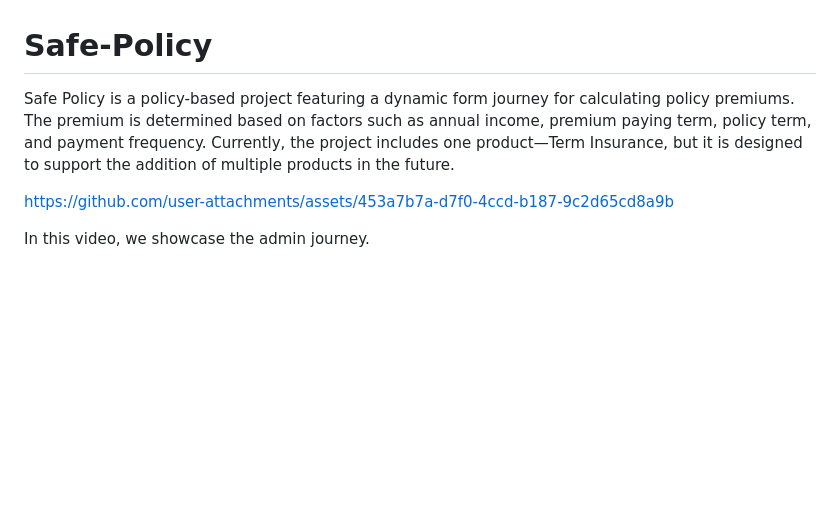
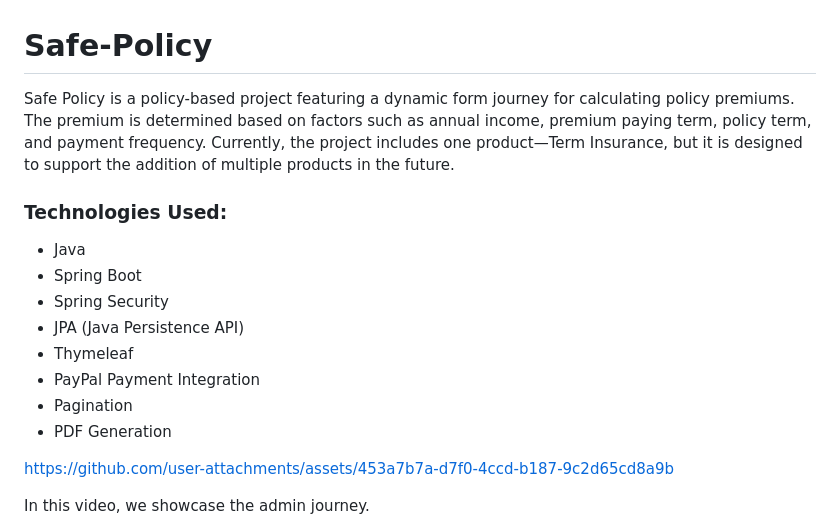
Before and after one commit to yash95229/Safe-Policy, a Markdown page: README.md, the part around one of its changes. Drawn GitHub-style; blank space fills up the shorter version.

```diff
--- a/README.md
+++ b/README.md
@@ -1,5 +1,16 @@
 # Safe-Policy
-  Safe Policy is a policy-based project featuring a dynamic form journey for calculating policy premiums. The premium is determined based on factors such as annual income, premium paying term, policy term, and payment frequency. Currently, the project includes one product—Term Insurance, but it is designed to support the addition of multiple products in the future.
+
+Safe Policy is a policy-based project featuring a dynamic form journey for calculating policy premiums. The premium is determined based on factors such as annual income, premium paying term, policy term, and payment frequency. Currently, the project includes one product—Term Insurance, but it is designed to support the addition of multiple products in the future.
+
+### Technologies Used:
+- Java
+- Spring Boot
+- Spring Security
+- JPA (Java Persistence API)
+- Thymeleaf
+- PayPal Payment Integration
+- Pagination
+- PDF Generation
 
 https://github.com/user-attachments/assets/453a7b7a-d7f0-4ccd-b187-9c2d65cd8a9b
 
```
Also changed, not shown: other parts of README.md (+12 -4 lines).
